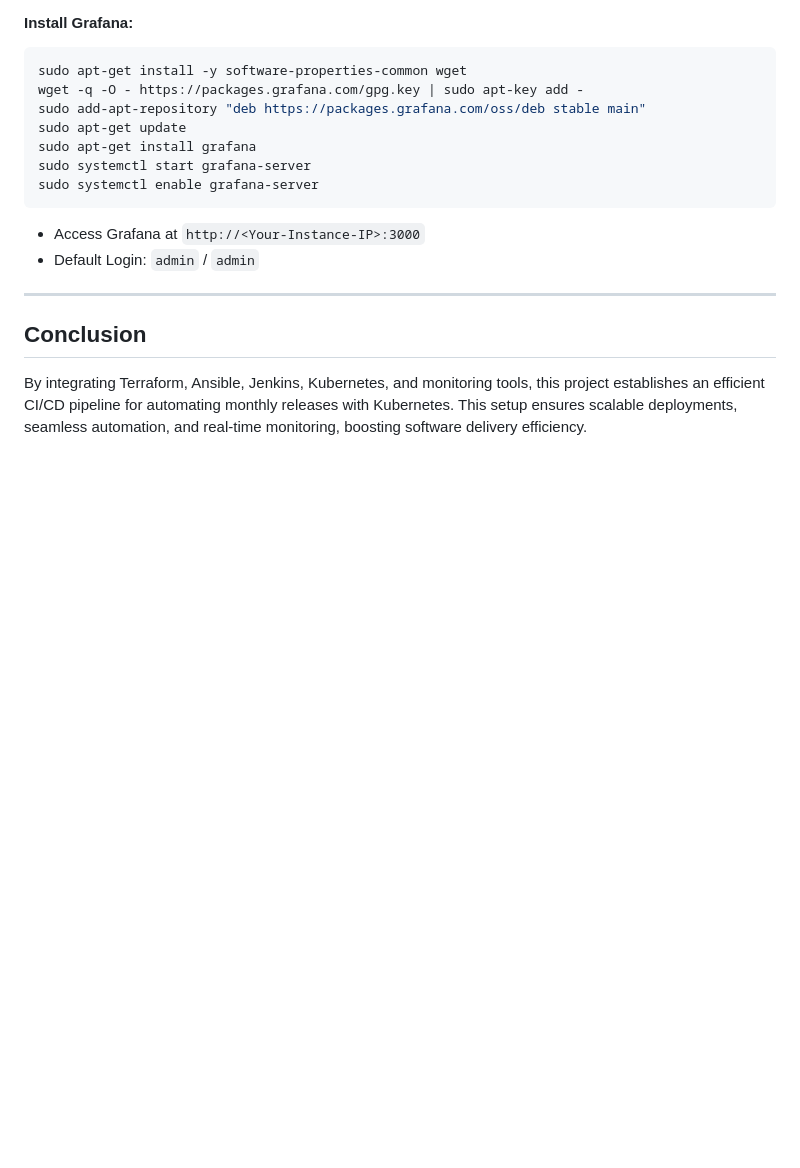
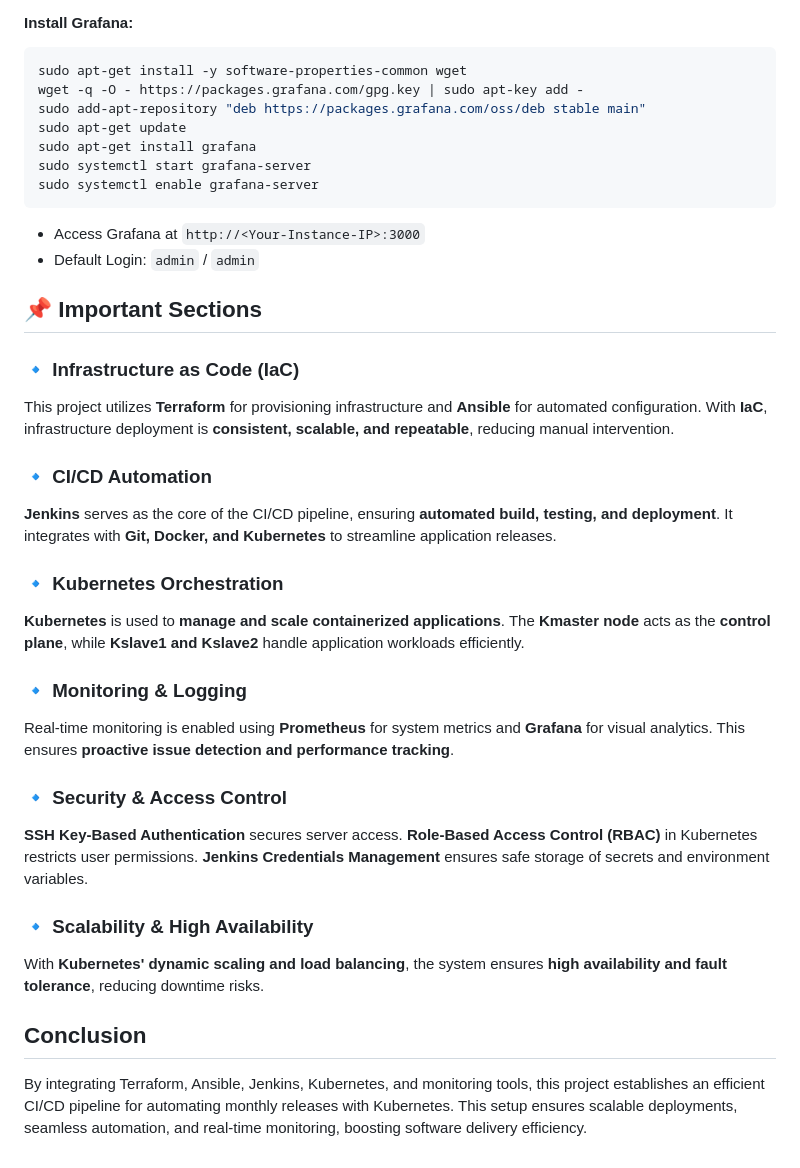
Before and after one commit to Trptisingh/Automating_Monthly_Releases_with_Kubernetes_Integration, a Markdown page: README.md, the part around the change. Drawn GitHub-style; blank space fills up the shorter version.

```diff
--- a/README.md
+++ b/README.md
@@ -288,6 +288,26 @@ sudo systemctl enable grafana-server
 - Access Grafana at `http://<Your-Instance-IP>:3000`
 - Default Login: `admin` / `admin`
 
----
+## 📌 Important Sections
+
+### 🔹 Infrastructure as Code (IaC)
+This project utilizes **Terraform** for provisioning infrastructure and **Ansible** for automated configuration. With **IaC**, infrastructure deployment is **consistent, scalable, and repeatable**, reducing manual intervention.
+
+### 🔹 CI/CD Automation
+ **Jenkins** serves as the core of the CI/CD pipeline, ensuring **automated build, testing, and deployment**. It integrates with **Git, Docker, and Kubernetes** to streamline application releases.
+
+### 🔹 Kubernetes Orchestration
+ **Kubernetes** is used to **manage and scale containerized applications**. The **Kmaster node** acts as the **control plane**, while **Kslave1 and Kslave2** handle application workloads efficiently.
+
+### 🔹 Monitoring & Logging
+ Real-time monitoring is enabled using **Prometheus** for system metrics and **Grafana** for visual analytics. This ensures **proactive issue detection and performance tracking**.
+
+### 🔹 Security & Access Control
+ **SSH Key-Based Authentication** secures server access.
+**Role-Based Access Control (RBAC)** in Kubernetes restricts user permissions.
+**Jenkins Credentials Management** ensures safe storage of secrets and environment variables.
+
+### 🔹 Scalability & High Availability
+With **Kubernetes' dynamic scaling and load balancing**, the system ensures **high availability and fault tolerance**, reducing downtime risks.
 ## Conclusion
 By integrating Terraform, Ansible, Jenkins, Kubernetes, and monitoring tools, this project establishes an efficient CI/CD pipeline for automating monthly releases with Kubernetes. This setup ensures scalable deployments, seamless automation, and real-time monitoring, boosting software delivery efficiency.
```
